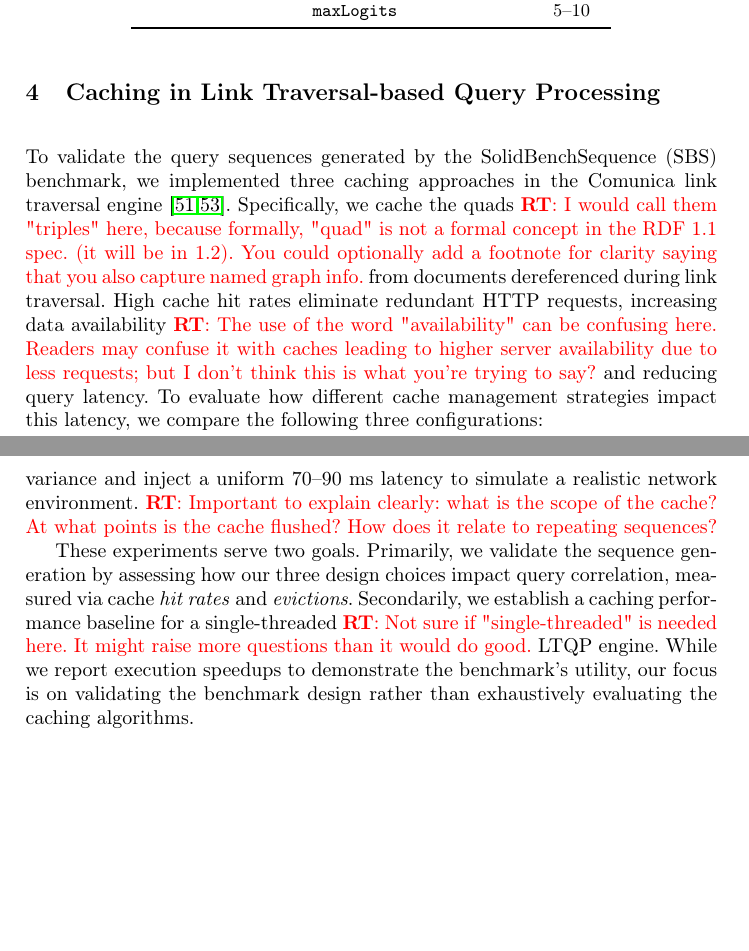
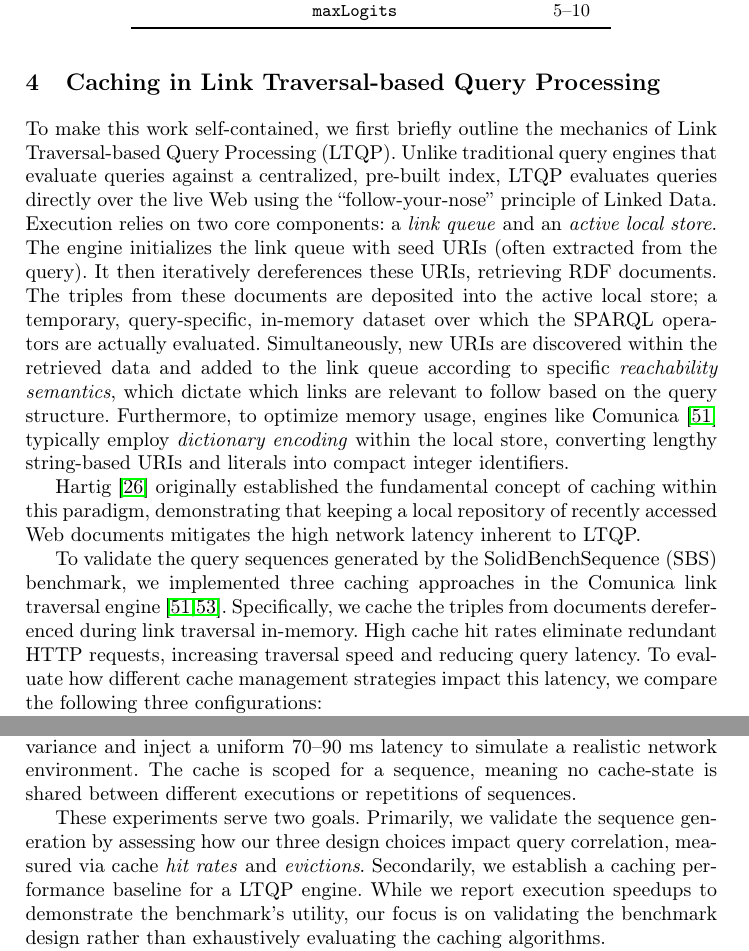
Before and after one commit to RubenEschauzier/simulated-query-sequence-paper, a LaTeX thesis (main.tex, which reads sections/caching.tex, sections/evaluation.tex): two parts of pages 9 and 11 of 21, joined at a grey line, cut so that both start at the same text, the shorter picture padded with empty space. Compiled offline with pdfLaTeX.

Commit message:
Merge commit

```diff
--- a/sections/caching.tex
+++ b/sections/caching.tex
@@ -1,8 +1,29 @@
 \section{Caching in Link Traversal-based Query Processing}
+To make this work self-contained, we first briefly outline the mechanics of Link Traversal-based Query Processing (LTQP).
+Unlike traditional query engines that evaluate queries against a centralized,
+pre-built index, LTQP evaluates queries directly over the live Web using the ``follow-your-nose'' principle of Linked Data.
+Execution relies on two core components: a \emph{link queue} and an \emph{active local store}.
+The engine initializes the link queue with seed URIs (often extracted from the query).
+It then iteratively dereferences these URIs, retrieving RDF documents.
+The triples from these documents are deposited into the active local store; a temporary, query-specific,
+in-memory dataset over which the SPARQL operators are actually evaluated.
+Simultaneously, new URIs are discovered within the retrieved data
+and added to the link queue according to specific \emph{reachability semantics},
+which dictate which links are relevant to follow based on the query structure.
+Furthermore, to optimize memory usage,
+engines like Comunica~\cite{taelman2018comunica} typically employ \emph{dictionary encoding} within the local store,
+converting lengthy string-based URIs and literals into compact integer identifiers.
+
+Hartig~\cite{hartig2011caching} originally established the fundamental concept of caching within this paradigm,
+demonstrating that keeping a local repository of recently accessed Web documents mitigates
+the high network latency inherent to LTQP.
+
+
+
 To validate the query sequences generated by the SolidBenchSequence (SBS) benchmark,
 we implemented three caching approaches in the Comunica link traversal engine~\cite{taelman2018comunica,taelman2023link}.
-Specifically, we cache the quads \rt{I would call them "triples" here, because formally, "quad" is not a formal concept in the RDF 1.1 spec. (it will be in 1.2). You could optionally add a footnote for clarity saying that you also capture named graph info.} from documents dereferenced during link traversal.
-High cache hit rates eliminate redundant HTTP requests, increasing data availability \rt{The use of the word "availability" can be confusing here. Readers may confuse it with caches leading to higher server availability due to less requests; but I don't think this is what you're trying to say?} and reducing query latency.
+Specifically, we cache the triples from documents dereferenced during link traversal in-memory.
+High cache hit rates eliminate redundant HTTP requests, increasing traversal speed and reducing query latency.
 To evaluate how different cache management strategies impact this latency,
 we compare the following three configurations:
 
--- a/sections/evaluation.tex
+++ b/sections/evaluation.tex
@@ -9,12 +9,13 @@ Experiments run on an Ubuntu 20.04 machine (Intel Core i5-9400)
 with 16 GB RAM allocated to the engine and a 180-second query timeout.
 We repeat each sequence 10 times to minimize variance and
 inject a uniform 70–90 ms latency to simulate a realistic network environment.
-\rt{Important to explain clearly: what is the scope of the cache? At what points is the cache flushed? How does it relate to repeating sequences?}
+The cache is scoped for a sequence, meaning no cache-state is shared between different executions or repetitions of
+sequences.
 
 These experiments serve two goals.
 Primarily, we validate the sequence generation by assessing how our three
 design choices impact query correlation, measured via cache \textit{hit rates} and \textit{evictions}.
-Secondarily, we establish a caching performance baseline for a single-threaded \rt{Not sure if "single-threaded" is needed here. It might raise more questions than it would do good.} LTQP engine.
+Secondarily, we establish a caching performance baseline for a LTQP engine.
 While we report execution speedups to demonstrate the benchmark's utility,
 our focus is on validating the benchmark design rather than exhaustively evaluating the caching algorithms.
 
```
Also changed, not shown: main.tex (+2 -27 lines), sections/caching.tex (24 more changed lines), sections/evaluation.tex (5 more changed lines), 1 other file.
